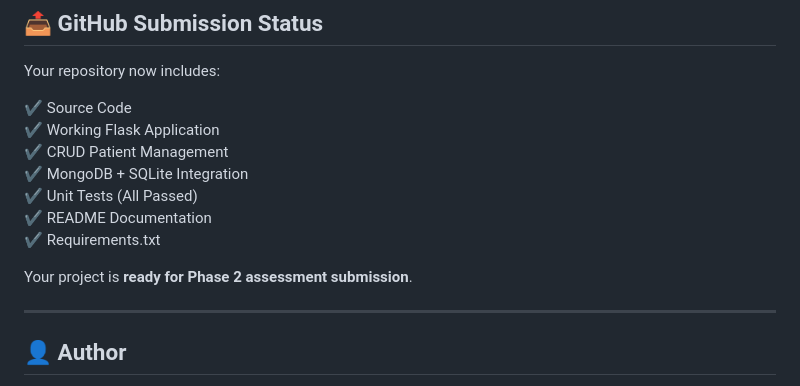
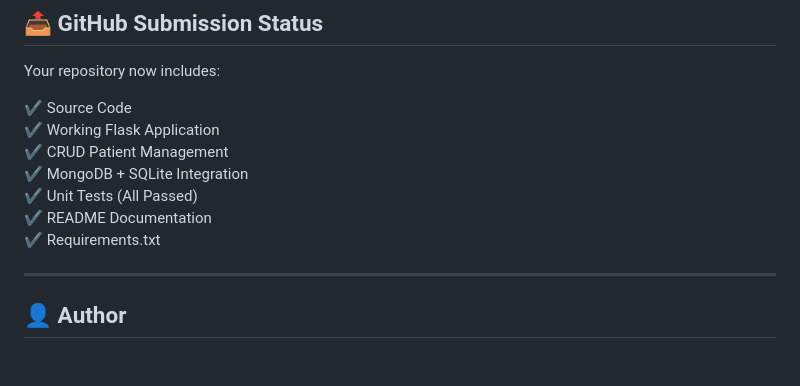
Before and after one commit to CS-LTU/com7033-assignment-suprith-suppy, a Markdown page: README.md, the part around the change. Drawn GitHub-style; blank space fills up the shorter version.

```diff
--- a/README.md
+++ b/README.md
@@ -154,7 +154,7 @@ Your repository now includes:
 ✔ README Documentation
 ✔ Requirements.txt
 
-Your project is **ready for Phase 2 assessment submission**.
+
 
 ---
 
```
